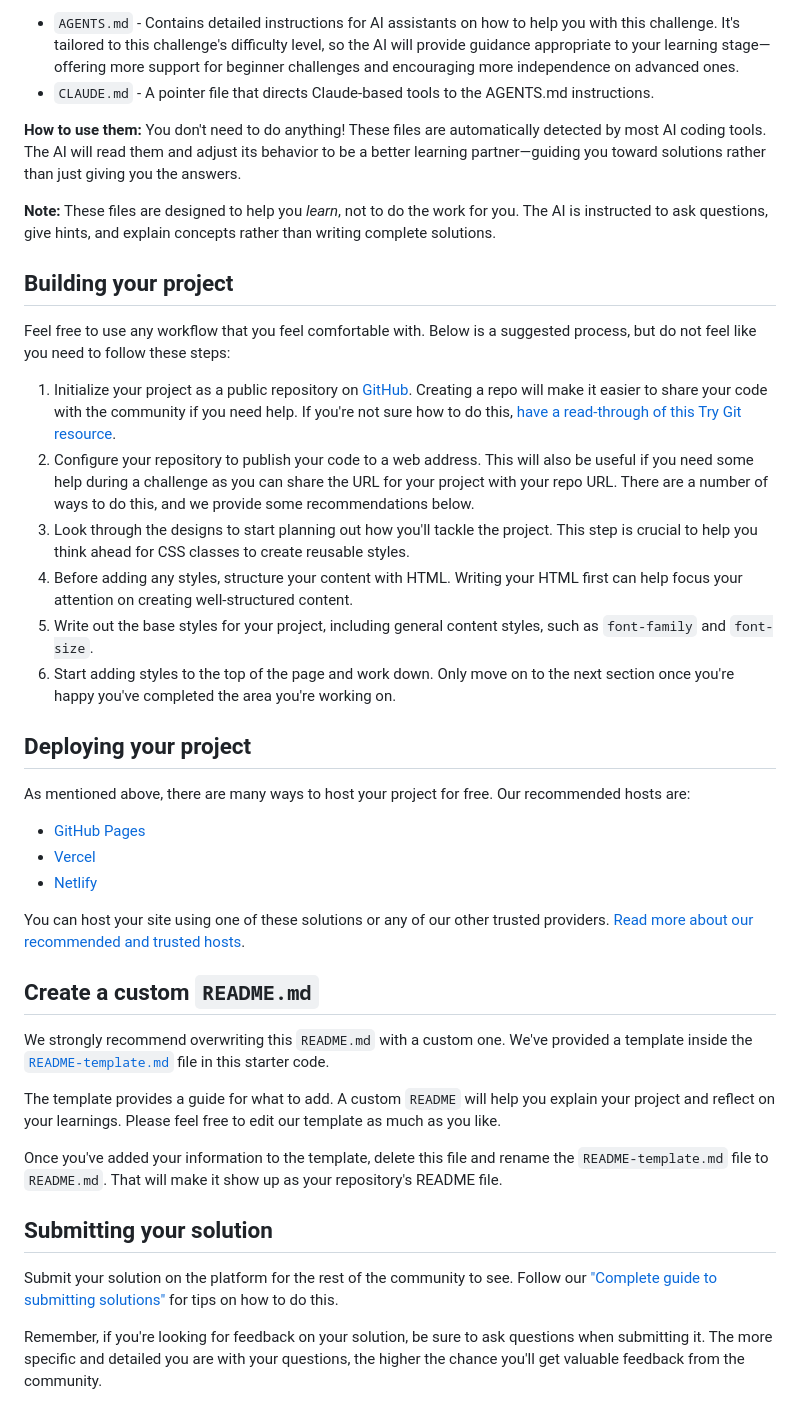
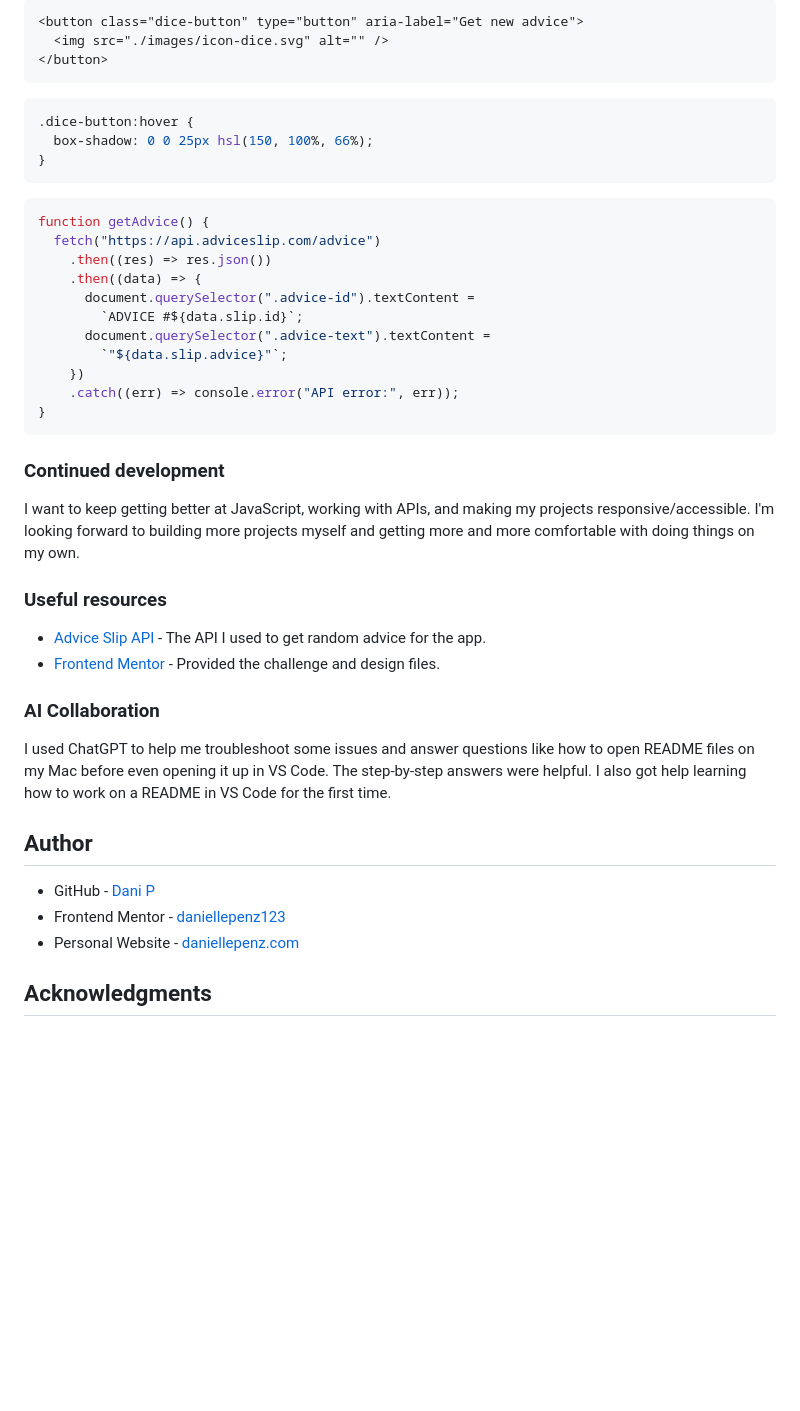
Before and after one commit to daniellepenz123/advice-generator-app, a Markdown page: README.md, the part around one of its changes. Rendered like a GitHub page; blank space fills up the shorter version.

````diff
--- a/README.md
+++ b/README.md
@@ -44,43 +56,46 @@ We've included two files to help you if you're using AI coding assistants (like
 
-- `AGENTS.md` - Contains detailed instructions for AI assistants on how to help you with this challenge. It's tailored to this challenge's difficulty level, so the AI will provide guidance appropriate to your learning stage—offering more support for beginner challenges and encouraging more independence on advanced ones.
-- `CLAUDE.md` - A pointer file that directs Claude-based tools to the AGENTS.md instructions.
+```html
+<button class="dice-button" type="button" aria-label="Get new advice">
+  <img src="./images/icon-dice.svg" alt="" />
+</button>
+```
+```css
+.dice-button:hover {
+  box-shadow: 0 0 25px hsl(150, 100%, 66%);
+}
+```
+```js
+function getAdvice() {
+  fetch("https://api.adviceslip.com/advice")
+    .then((res) => res.json())
+    .then((data) => {
+      document.querySelector(".advice-id").textContent =
+        `ADVICE #${data.slip.id}`;
+      document.querySelector(".advice-text").textContent =
+        `"${data.slip.advice}"`;
+    })
+    .catch((err) => console.error("API error:", err));
+}
+```
 
-**How to use them:** You don't need to do anything! These files are automatically detected by most AI coding tools. The AI will read them and adjust its behavior to be a better learning partner—guiding you toward solutions rather than just giving you the answers.
+### Continued development
 
-**Note:** These files are designed to help you *learn*, not to do the work for you. The AI is instructed to ask questions, give hints, and explain concepts rather than writing complete solutions.
+I want to keep getting better at JavaScript, working with APIs, and making my projects responsive/accessible. I'm looking forward to building more projects myself and getting more and more comfortable with doing things on my own.
 
-## Building your project
+### Useful resources
 
-Feel free to use any workflow that you feel comfortable with. Below is a suggested process, but do not feel like you need to follow these steps:
+- [Advice Slip API](https://api.adviceslip.com/) - The API I used to get random advice for the app.
+- [Frontend Mentor](https://www.frontendmentor.io/) - Provided the challenge and design files.
 
-1. Initialize your project as a public repository on [GitHub](https://github.com/). Creating a repo will make it easier to share your code with the community if you need help. If you're not sure how to do this, [have a read-through of this Try Git resource](https://try.github.io/).
-2. Configure your repository to publish your code to a web address. This will also be useful if you need some help during a challenge as you can share the URL for your project with your repo URL. There are a number of ways to do this, and we provide some recommendations below.
-3. Look through the designs to start planning out how you'll tackle the project. This step is crucial to help you think ahead for CSS classes to create reusable styles.
-4. Before adding any styles, structure your content with HTML. Writing your HTML first can help focus your attention on creating well-structured content.
-5. Write out the base styles for your project, including general content styles, such as `font-family` and `font-size`.
-6. Start adding styles to the top of the page and work down. Only move on to the next section once you're happy you've completed the area you're working on.
+### AI Collaboration
 
-## Deploying your project
+I used ChatGPT to help me troubleshoot some issues and answer questions like how to open README files on my Mac before even opening it up in VS Code. The step-by-step answers were helpful. I also got help learning how to work on a README in VS Code for the first time.
 
-As mentioned above, there are many ways to host your project for free. Our recommended hosts are:
+## Author
 
-- [GitHub Pages](https://pages.github.com/)
-- [Vercel](https://vercel.com/)
-- [Netlify](https://www.netlify.com/)
+- GitHub - [Dani P](https://github.com/daniellepenz123)
+- Frontend Mentor - [daniellepenz123](https://www.frontendmentor.io/profile/daniellepenz123)
+- Personal Website - [daniellepenz.com](https://www.daniellepenz.com)
 
-You can host your site using one of these solutions or any of our other trusted providers. [Read more about our recommended and trusted hosts](https://www.frontendmentor.io/guides/hosting-your-solution).
+## Acknowledgments
 
-## Create a custom `README.md`
-
-We strongly recommend overwriting this `README.md` with a custom one. We've provided a template inside the [`README-template.md`](./README-template.md) file in this starter code.
-
-The template provides a guide for what to add. A custom `README` will help you explain your project and reflect on your learnings. Please feel free to edit our template as much as you like.
-
-Once you've added your information to the template, delete this file and rename the `README-template.md` file to `README.md`. That will make it show up as your repository's README file.
-
-## Submitting your solution
-
-Submit your solution on the platform for the rest of the community to see. Follow our ["Complete guide to submitting solutions"](https://www.frontendmentor.io/guides/how-to-submit-solutions) for tips on how to do this.
-
-Remember, if you're looking for feedback on your solution, be sure to ask questions when submitting it. The more specific and detailed you are with your questions, the higher the chance you'll get valuable feedback from the community.
-
````
Also changed, not shown: other parts of README.md (+36 -43 lines), README-template.md (+34 -55 lines), images/screenshot.png (added).
